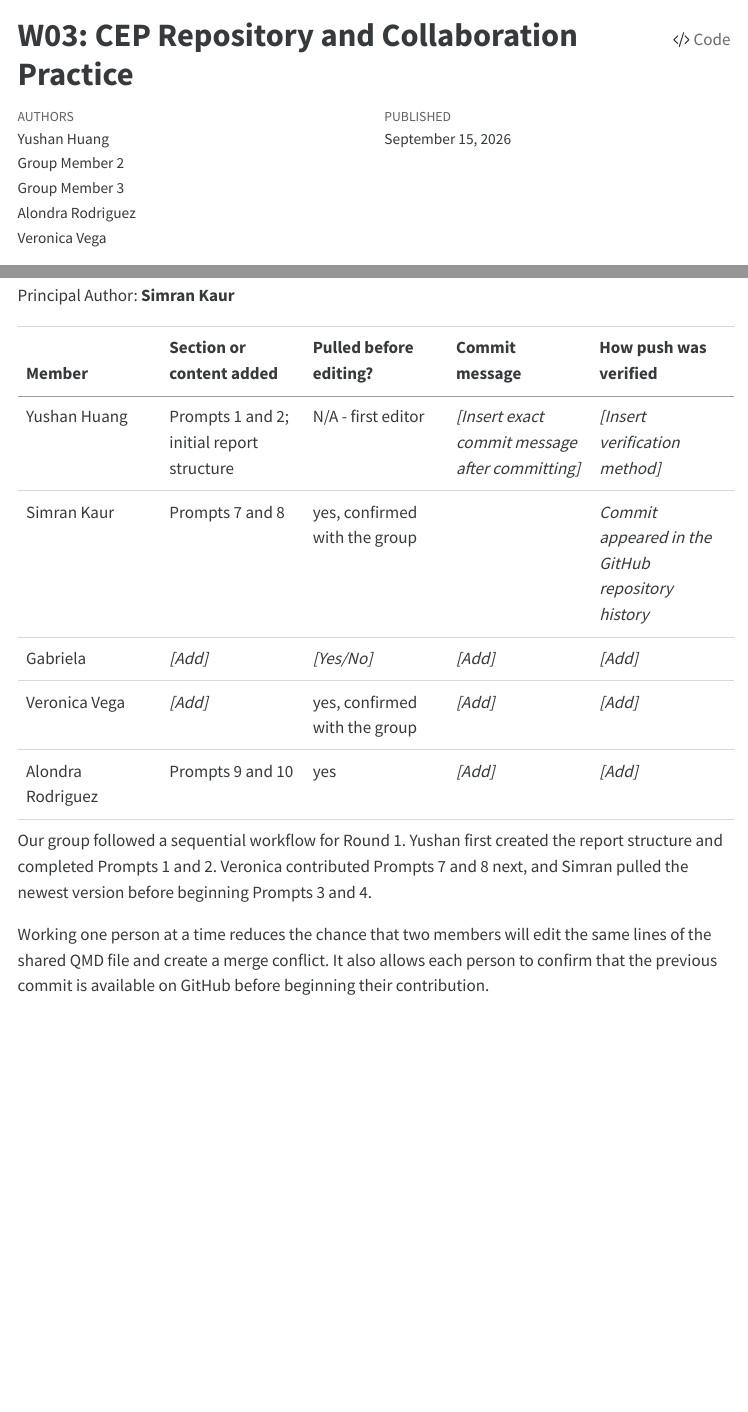
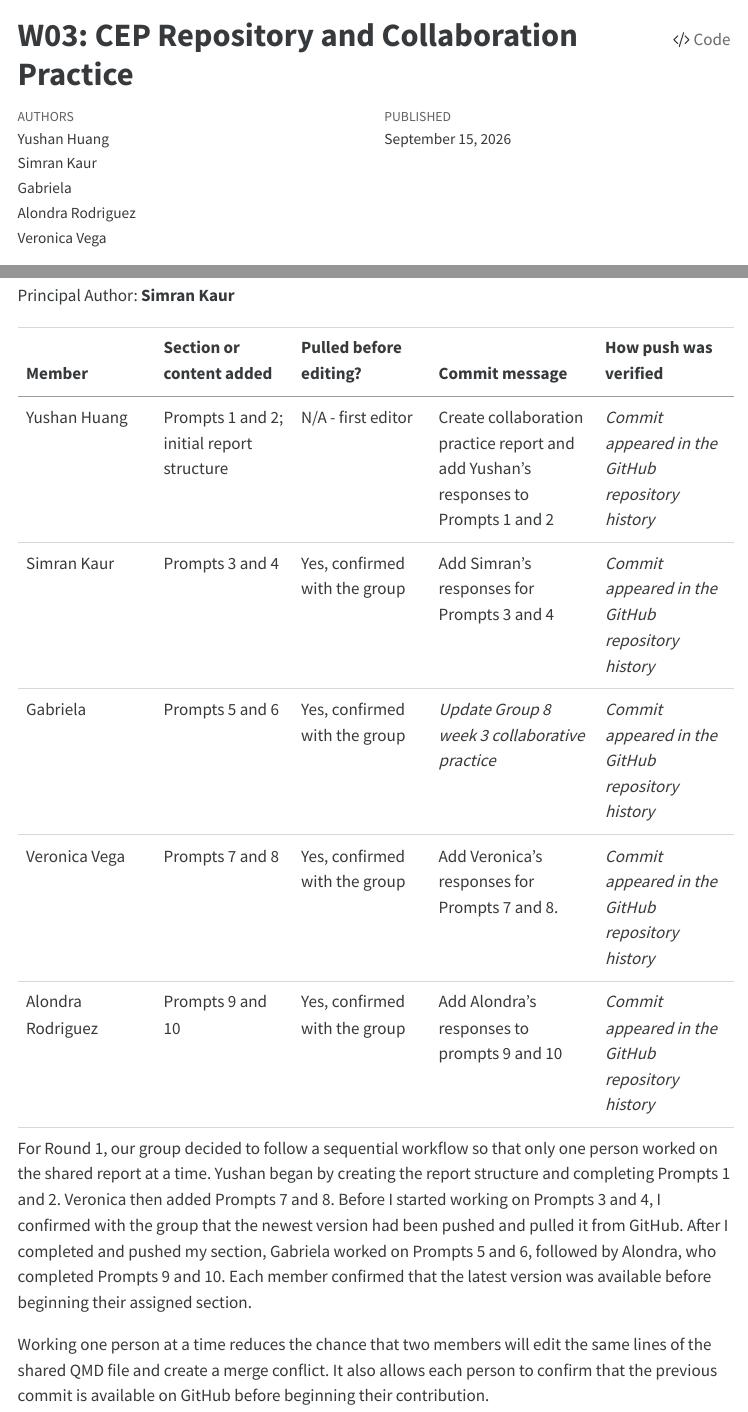
Before and after one commit to gabrielarq1/CEP--Group-8, a Quarto document (Col-Practice/Group8-W03-Col-Practice.qmd): the page in a window 1100 px wide, from its top, and a second part further down, joined at a grey line. The pictures show the output file Col-Practice/Group8-W03-Col-Practice.html that the author committed with the source, opened offline; menus at the side of the page are left out.

```diff
--- a/Col-Practice/Group8-W03-Col-Practice.qmd
+++ b/Col-Practice/Group8-W03-Col-Practice.qmd
@@ -2,8 +2,8 @@
 title: "W03: CEP Repository and Collaboration Practice"
 author:
   - "Yushan Huang"
-  - "Group Member 2"
-  - "Group Member 3"
+  - "Simran Kaur"
+  - "Gabriela "
   - "Alondra Rodriguez"
   - "Veronica Vega"
 date: today
@@ -73,10 +76,11 @@
-| Yushan Huang | Prompts 1 and 2; initial report structure | N/A - first editor | *\[Insert exact commit message after committing\]* | *\[Insert verification method\]* |
-| Simran Kaur | Prompts 7 and 8 | yes, confirmed with the group |  | *Commit appeared in the GitHub repository history* |
-| Gabriela | *\[Add\]* | *\[Yes/No\]* | *\[Add\]* | *\[Add\]* |
-| Veronica Vega | *\[Add\]* | yes, confirmed with the group | *\[Add\]* | *\[Add\]* |
-| Alondra Rodriguez | Prompts 9 and 10 | yes | *\[Add\]* | *\[Add\]* |
+|---------------|---------------|---------------|------------------|---------------|
+| Yushan Huang | Prompts 1 and 2; initial report structure | N/A - first editor | Create collaboration practice report and add Yushan's responses to Prompts 1 and 2 | *Commit appeared in the GitHub repository history* |
+| Simran Kaur | Prompts 3 and 4 | Yes, confirmed with the group | Add Simran's responses for Prompts 3 and 4 | *Commit appeared in the GitHub repository history* |
+| Gabriela | Prompts 5 and 6 | Yes, confirmed with the group | *Update Group 8 week 3 collaborative practice* | *Commit appeared in the GitHub repository history* |
+| Veronica Vega | Prompts 7 and 8 | Yes, confirmed with the group | Add Veronica's responses for Prompts 7 and 8. | *Commit appeared in the GitHub repository history* |
+| Alondra Rodriguez | Prompts 9 and 10 | Yes, confirmed with the group | Add Alondra's responses to prompts 9 and 10 | *Commit appeared in the GitHub repository history* |
 
-Our group followed a sequential workflow for Round 1. Yushan first created the report structure and completed Prompts 1 and 2. Veronica contributed Prompts 7 and 8 next, and Simran pulled the newest version before beginning Prompts 3 and 4.
+For Round 1, our group decided to follow a sequential workflow so that only one person worked on the shared report at a time. Yushan began by creating the report structure and completing Prompts 1 and 2. Veronica then added Prompts 7 and 8. Before I started working on Prompts 3 and 4, I confirmed with the group that the newest version had been pushed and pulled it from GitHub. After I completed and pushed my section, Gabriela worked on Prompts 5 and 6, followed by Alondra, who completed Prompts 9 and 10. Each member confirmed that the latest version was available before beginning their assigned section.
 
 Working one person at a time reduces the chance that two members will edit the same lines of the shared QMD file and create a merge conflict. It also allows each person to confirm that the previous commit is available on GitHub before beginning their contribution.
 
```
Also changed, not shown: Col-Practice/Group8-W03-Col-Practice.html, Col-Practice/images/paste-1.png (added), Col-Practice/images/paste-2.png (added), Col-Practice/Group8-W03-Col-Practice.qmd (31 more changed lines).
